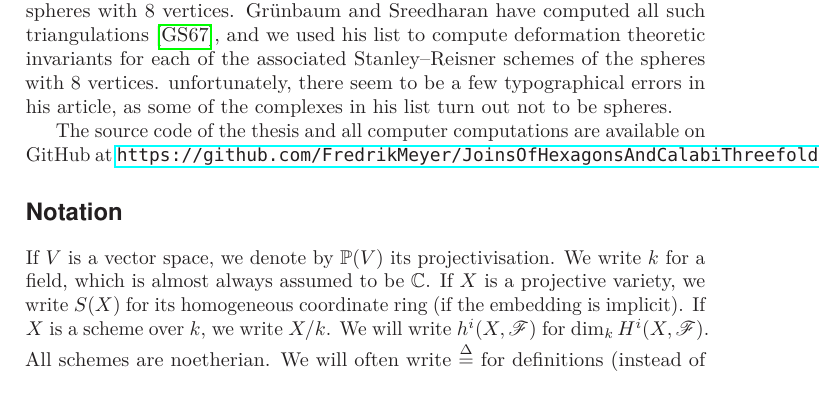
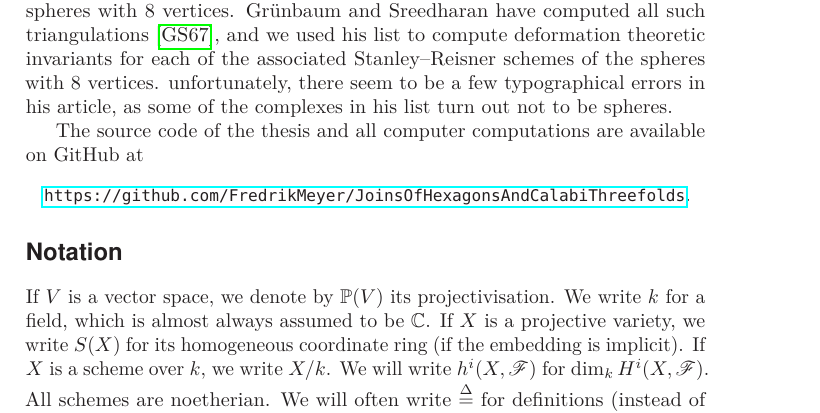
Before and after one commit to FredrikMeyer/JoinOfHexagonsAndCalabiYauThreefolds, a LaTeX thesis (thesis/main.tex, which reads thesis/sections/introduction.tex): part of page 10 of 89, cut so that both start at the same text. Compiled offline with pdfLaTeX.

Commit message:
Fix link

```diff
--- a/thesis/sections/introduction.tex
+++ b/thesis/sections/introduction.tex
@@ -69,7 +69,10 @@ We end with many open questions, which we hope to see answered in the future.
 
 In the last appendix we include some computations on triangulations of spheres with $8$ vertices. Grünbaum and Sreedharan have computed all such triangulations \cite{grunbaum_enumeration}, and we used his list to compute deformation theoretic invariants for each of the associated Stanley--Reisner schemes of the spheres with $8$ vertices. unfortunately, there seem to be a few typographical errors in his article, as some of the complexes in his list turn out not to be spheres.
 
-The source code of the thesis and all computer computations are available on GitHub at \url{https://github.com/FredrikMeyer/JoinsOfHexagonsAndCalabiThreefolds}.
+The source code of the thesis and all computer computations are available on GitHub at
+\begin{center}
+\small{\url{https://github.com/FredrikMeyer/JoinsOfHexagonsAndCalabiThreefolds}}.
+\end{center}
 
 %%%%%%
 %%%%%%
```
Also changed, not shown: thesis/main.pdf.
